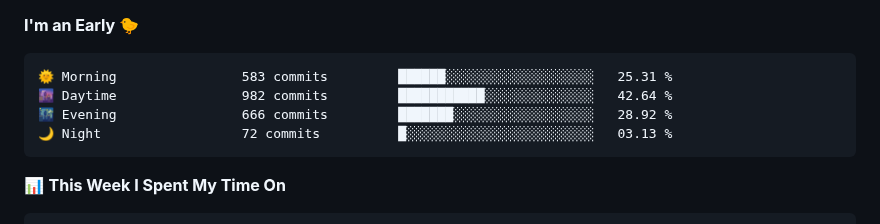
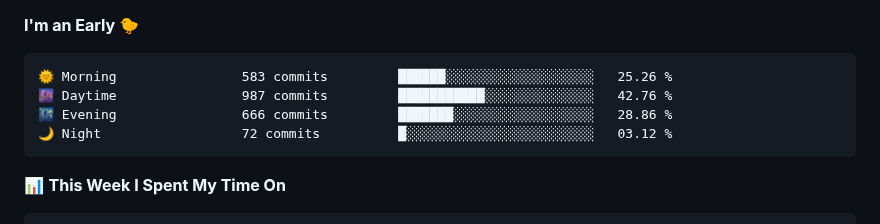
Before and after one commit to danbai225/danbai225, a Markdown page: README.md, the part around one of its changes. Rendered like a GitHub page.

Commit message:
Updated with Dev Metrics

````diff
--- a/README.md
+++ b/README.md
@@ -37,10 +37,10 @@
 **I'm an Early 🐤**
 
 ```text
-🌞 Morning                583 commits         ██████░░░░░░░░░░░░░░░░░░░   25.31 %
-🌆 Daytime                982 commits         ███████████░░░░░░░░░░░░░░   42.64 %
-🌃 Evening                666 commits         ███████░░░░░░░░░░░░░░░░░░   28.92 %
-🌙 Night                  72 commits          █░░░░░░░░░░░░░░░░░░░░░░░░   03.13 %
+🌞 Morning                583 commits         ██████░░░░░░░░░░░░░░░░░░░   25.26 %
+🌆 Daytime                987 commits         ███████████░░░░░░░░░░░░░░   42.76 %
+🌃 Evening                666 commits         ███████░░░░░░░░░░░░░░░░░░   28.86 %
+🌙 Night                  72 commits          █░░░░░░░░░░░░░░░░░░░░░░░░   03.12 %
 ```
 
 
````
Also changed, not shown: other parts of README.md (+2 -2 lines).
